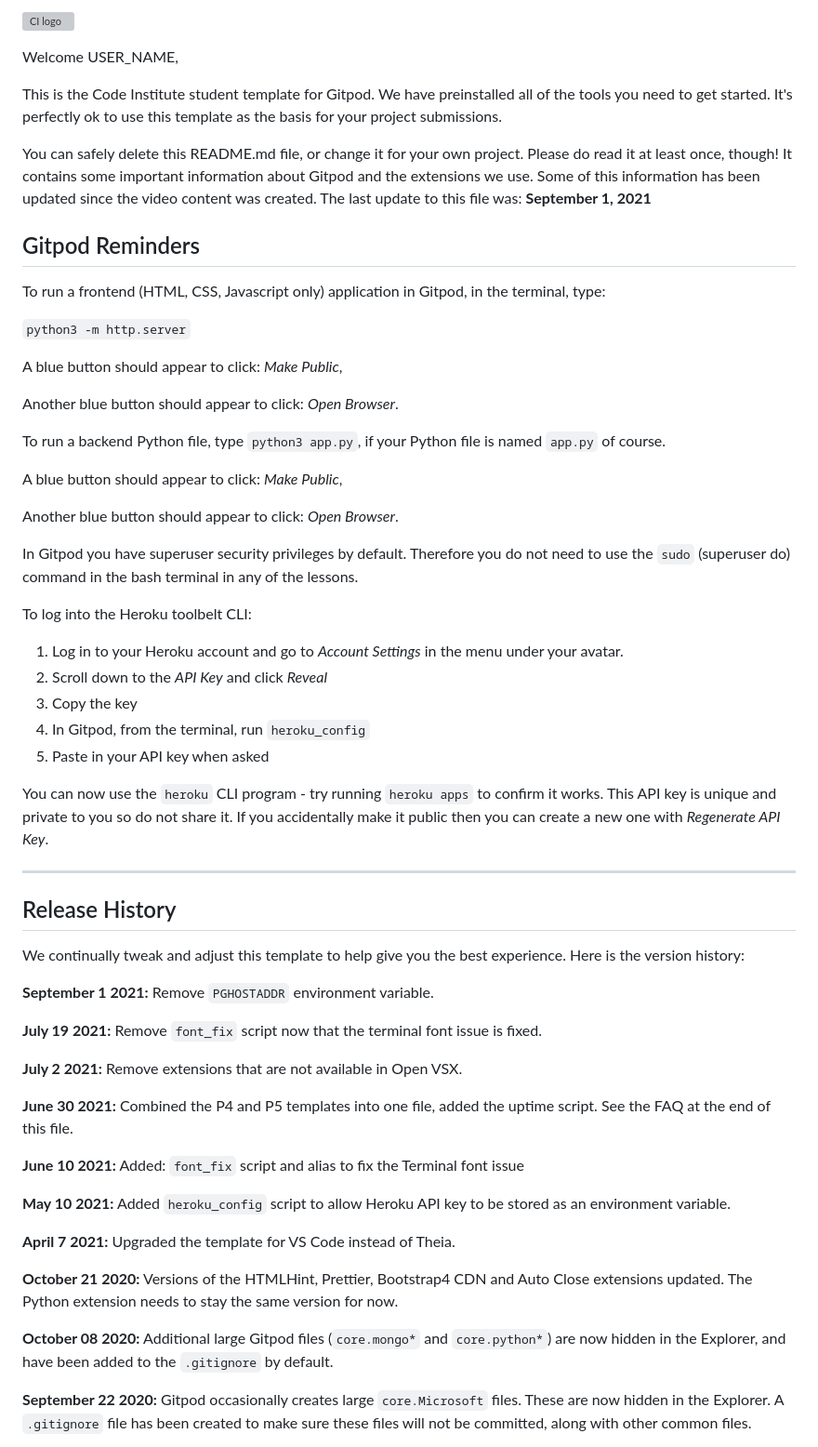
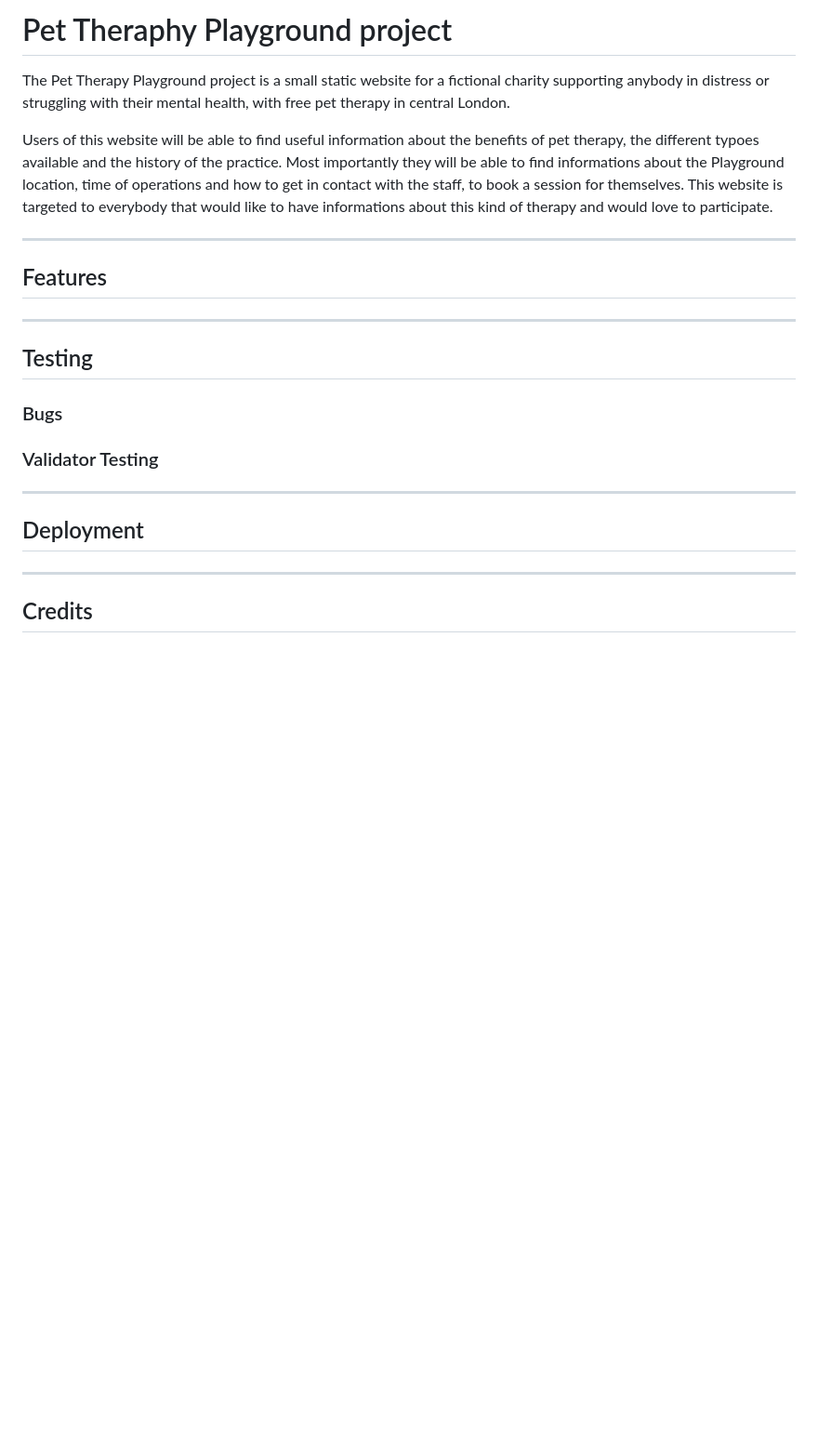
Before and after one commit to alessandracosta8/pettherapyplayground, a Markdown page: README.md, the part around one of its changes. Shown at 93% size. Rendered like a GitHub page; blank space fills up the shorter version; grey boxes are pictures that could not be loaded.

```diff
--- a/README.md
+++ b/README.md
@@ -1,62 +1,29 @@
-![CI logo](https://codeinstitute.s3.amazonaws.com/fullstack/ci_logo_small.png)
+# Pet Theraphy Playground project
 
-Welcome USER_NAME,
+The Pet Therapy Playground project is a small static website for a fictional charity supporting anybody in distress or struggling with their mental health, with free pet therapy in central London.
 
-This is the Code Institute student template for Gitpod. We have preinstalled all of the tools you need to get started. It's perfectly ok to use this template as the basis for your project submissions.
+Users of this website will be able to find useful information about the benefits of pet therapy, the different typoes available and the history of the practice. Most importantly they will be able to find informations about the Playground location, time of operations and how to get in contact with the staff, to book a session for themselves.
+This website is targeted to everybody that would like to have informations about this kind of therapy and would love to participate.
 
-You can safely delete this README.md file, or change it for your own project. Please do read it at least once, though! It contains some important information about Gitpod and the extensions we use. Some of this information has been updated since the video content was created. The last update to this file was: **September 1, 2021**
+<hr>
 
-## Gitpod Reminders
+## Features
 
-To run a frontend (HTML, CSS, Javascript only) application in Gitpod, in the terminal, type:
+<hr>
 
-`python3 -m http.server`
+## Testing
 
-A blue button should appear to click: _Make Public_,
 
-Another blue button should appear to click: _Open Browser_.
+### Bugs
 
-To run a backend Python file, type `python3 app.py`, if your Python file is named `app.py` of course.
 
-A blue button should appear to click: _Make Public_,
+### Validator Testing
 
-Another blue button should appear to click: _Open Browser_.
+<hr>
 
-In Gitpod you have superuser security privileges by default. Therefore you do not need to use the `sudo` (superuser do) command in the bash terminal in any of the lessons.
+## Deployment
 
-To log into the Heroku toolbelt CLI:
+<hr>
 
-1. Log in to your Heroku account and go to *Account Settings* in the menu under your avatar.
-2. Scroll down to the *API Key* and click *Reveal*
-3. Copy the key
-4. In Gitpod, from the terminal, run `heroku_config`
-5. Paste in your API key when asked
+## Credits
 
-You can now use the `heroku` CLI program - try running `heroku apps` to confirm it works. This API key is unique and private to you so do not share it. If you accidentally make it public then you can create a new one with _Regenerate API Key_.
-
-------
-
-## Release History
-
-We continually tweak and adjust this template to help give you the best experience. Here is the version history:
-
-**September 1 2021:** Remove `PGHOSTADDR` environment variable.
-
-**July 19 2021:** Remove `font_fix` script now that the terminal font issue is fixed.
-
-**July 2 2021:** Remove extensions that are not available in Open VSX.
-
-**June 30 2021:** Combined the P4 and P5 templates into one file, added the uptime script. See the FAQ at the end of this file.
-
-**June 10 2021:** Added: `font_fix` script and alias to fix the Terminal font issue
-
-**May 10 2021:** Added `heroku_config` script to allow Heroku API key to be stored as an environment variable.
-
-**April 7 2021:** Upgraded the template for VS Code instead of Theia.
-
-**October 21 2020:** Versions of the HTMLHint, Prettier, Bootstrap4 CDN and Auto Close extensions updated. The Python extension needs to stay the same version for now.
-
-**October 08 2020:** Additional large Gitpod files (`core.mongo*` and `core.python*`) are now hidden in the Explorer, and have been added to the `.gitignore` by default.
-
-**September 22 2020:** Gitpod occasionally creates large `core.Microsoft` files. These are now hidden in the Explorer. A `.gitignore` file has been created to make sure these files will not be committed, along with other common files.
-
```
Also changed, not shown: other parts of README.md (+1 -46 lines), assets/images/patrick-hendry-jd0hS7Vhn_A-unsplash.jpg (added), assets/images/pexels-barbara-olsen-7882338.jpg (added), 6 other files.
